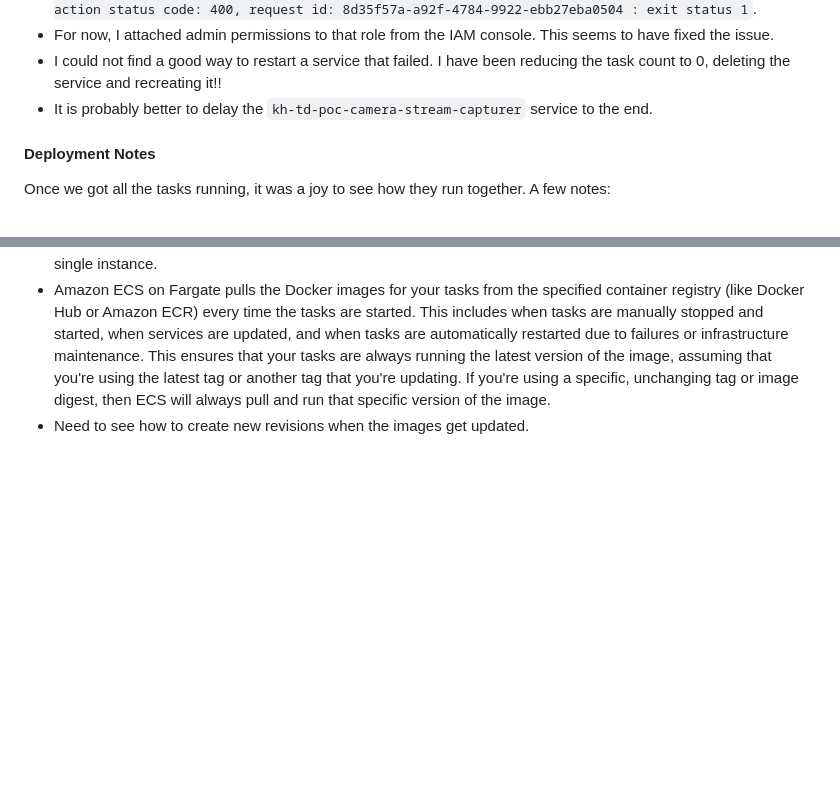
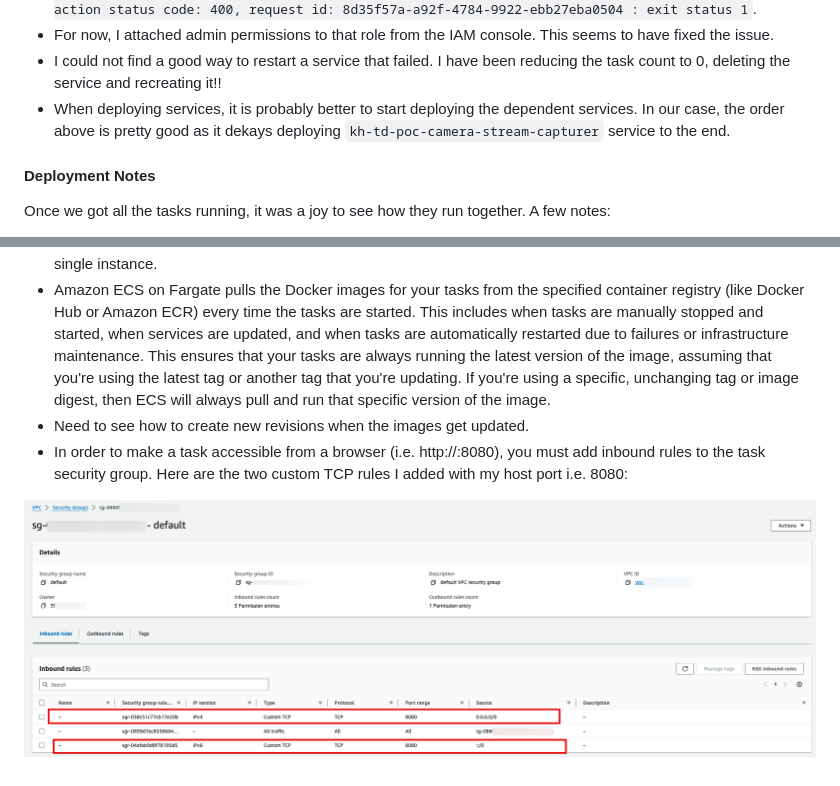
Before and after one commit to khaledhikmat/threat-detection, a Markdown page: README.md, 2 parts joined by grey strips. GitHub-like rendering; pictures changed too: media/security-group.png (added); blank space fills up the shorter version.

```diff
--- a/README.md
+++ b/README.md
@@ -940,7 +940,7 @@ The following are the services to run the solution:
 - The next problem is that the role that it auto-created to execute the task i.e. `ecsTaskExecutionRole` needs additional permissions to be able to create logs: `ResourceInitializationError: failed to validate logger args: create stream has been retried 1 times: failed to create Cloudwatch log group: AccessDeniedException: User: arn:aws:sts::997763366404:assumed-role/ecsTaskExecutionRole/d7795e52a4434edf80f4923f3b836d9f is not authorized to perform: logs:CreateLogGroup on resource: arn:aws:logs:us-east-2:997763366404:log-group:/ecs/kh-td-poc-ccure-alert-notifier:log-stream: because no identity-based policy allows the logs:CreateLogGroup action status code: 400, request id: 8d35f57a-a92f-4784-9922-ebb27eba0504 : exit status 1`.
 - For now, I attached admin permissions to that role from the IAM console. This seems to have fixed the issue.
 - I could not find a good way to restart a service that failed. I have been reducing the task count to 0, deleting the service and recreating it!!
-- It is probably better to delay the `kh-td-poc-camera-stream-capturer` service to the end.
+- When deploying services, it is probably better to start deploying the dependent services. In our case, the order above is pretty good as it dekays deploying `kh-td-poc-camera-stream-capturer` service to the end.
 
 #### Deployment Notes
 
@@ -952,3 +952,6 @@ Once we got all the tasks running, it was a joy to see how they run together. A
 - Service Health and metrics is quite useful. It actually shows that we would be stressing the CPU and memory on a single instance.
 - Amazon ECS on Fargate pulls the Docker images for your tasks from the specified container registry (like Docker Hub or Amazon ECR) every time the tasks are started. This includes when tasks are manually stopped and started, when services are updated, and when tasks are automatically restarted due to failures or infrastructure maintenance. This ensures that your tasks are always running the latest version of the image, assuming that you're using the latest tag or another tag that you're updating. If you're using a specific, unchanging tag or image digest, then ECS will always pull and run that specific version of the image.
 - Need to see how to create new revisions when the images get updated.
+- In order to make a task accessible from a browser (i.e. http://<public-address>:8080), you must add inbound rules to the task security group. Here are the two custom TCP rules I added with my host port i.e. 8080:
+
+![Security Group Inboud Rules](./media/security-group.png)
```
Also changed, not shown: 1 other file.
